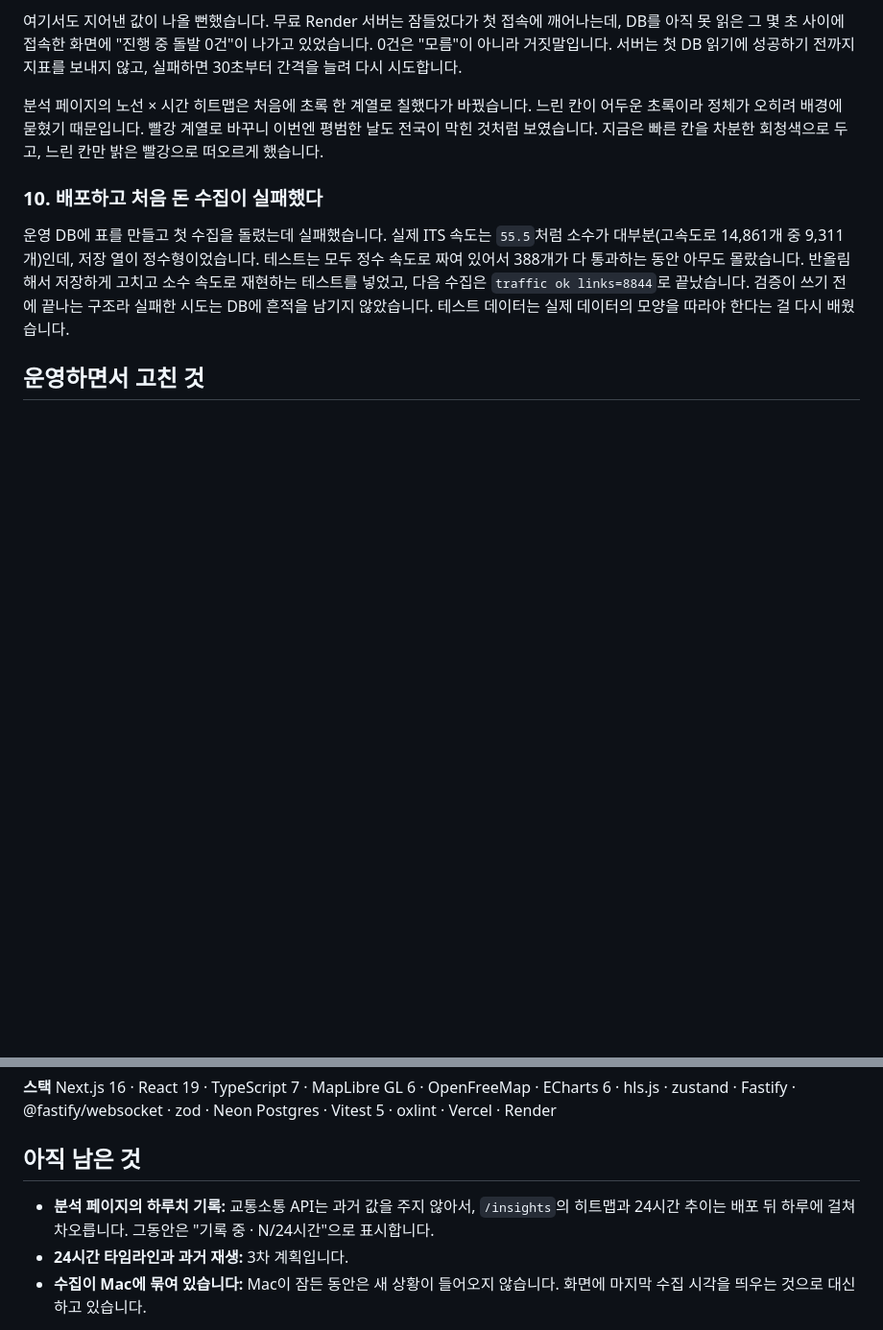
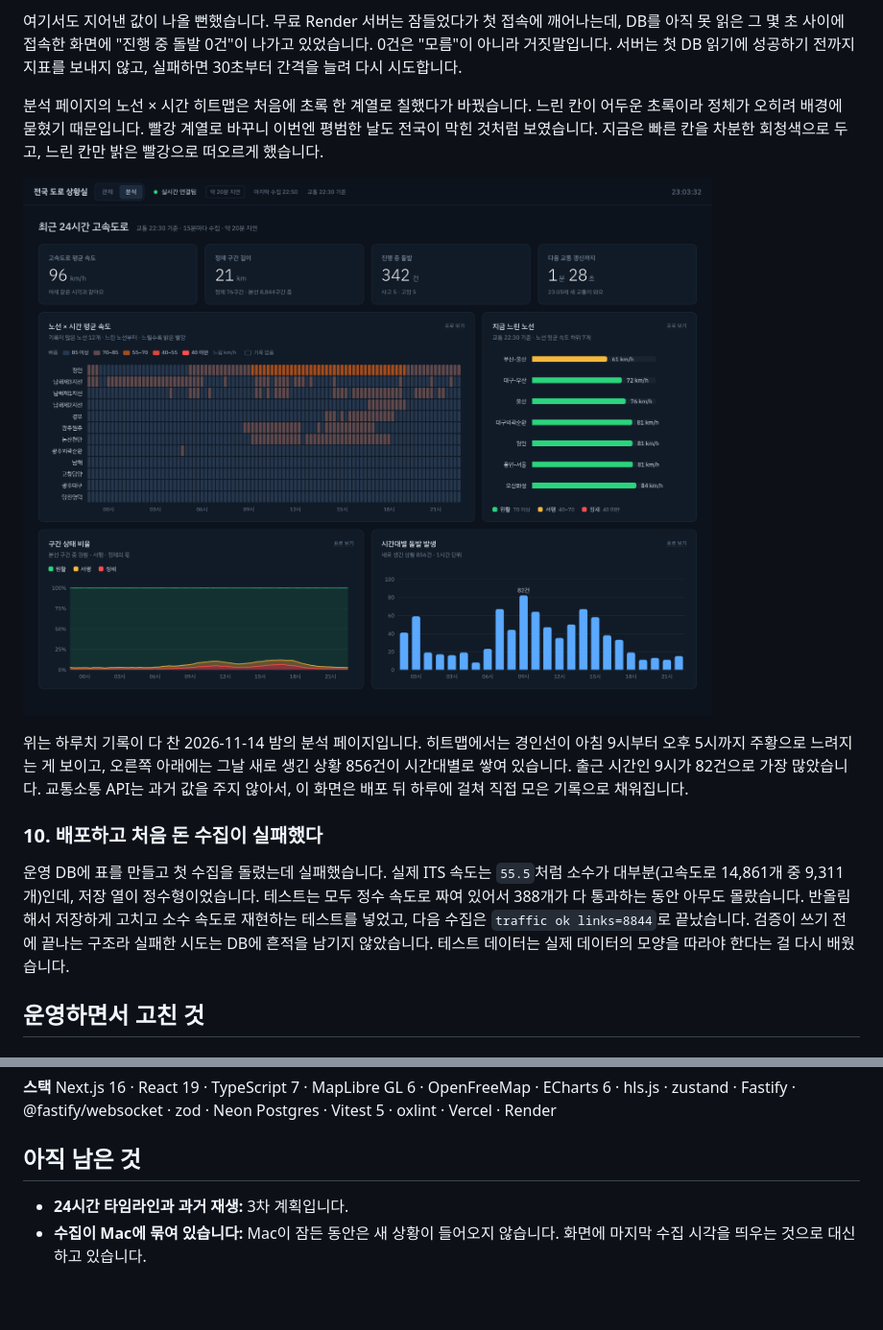
Before and after one commit to byeonsejun/traffic-room, a Markdown page: README.md, 2 parts joined by grey strips. Shown at 96% size. Rendered like a GitHub page; pictures changed too: docs/screenshots/insights.png (added); blank space fills up the shorter version.

Commit message:
docs: 하루치 기록이 다 찬 분석 페이지 화면을 README 에 넣음
교통소통 API 가 과거 값을 주지 않아 /insights 는 배포 뒤 하루에 걸쳐 직접 모은 기록으로 채워진다.
24시간이 다 찬 2026-11-14 23:03 화면을 2차 9번(지표 · 히트맵 색) 아래에 넣고, 화면에서 읽히는 것(경인선 낮 시간 정체,
하루 새 상황 856건 중 9시 82건)을 적었다. "아직 남은 것"에서 하루치 기록 항목을 뺐다.

Co-Authored-By: Claude Opus 5.5 <noreply@anthropic.com>

```diff
--- a/README.md
+++ b/README.md
@@ -113,6 +113,10 @@ Neon 무료 DB는 0.5GB라 시간마다 전국 스냅샷을 쌓을 수 없습니
 
 분석 페이지의 노선 × 시간 히트맵은 처음에 초록 한 계열로 칠했다가 바꿨습니다. 느린 칸이 어두운 초록이라 정체가 오히려 배경에 묻혔기 때문입니다. 빨강 계열로 바꾸니 이번엔 평범한 날도 전국이 막힌 것처럼 보였습니다. 지금은 빠른 칸을 차분한 회청색으로 두고, 느린 칸만 밝은 빨강으로 떠오르게 했습니다.
 
+![분석 페이지: 노선 × 시간 히트맵, 지금 느린 노선, 구간 상태 비율, 시간대별 돌발](docs/screenshots/insights.png)
+
+위는 하루치 기록이 다 찬 2026-11-14 밤의 분석 페이지입니다. 히트맵에서는 경인선이 아침 9시부터 오후 5시까지 주황으로 느려지는 게 보이고, 오른쪽 아래에는 그날 새로 생긴 상황 856건이 시간대별로 쌓여 있습니다. 출근 시간인 9시가 82건으로 가장 많았습니다. 교통소통 API는 과거 값을 주지 않아서, 이 화면은 배포 뒤 하루에 걸쳐 직접 모은 기록으로 채워집니다.
+
 ### 10. 배포하고 처음 돈 수집이 실패했다
 
 운영 DB에 표를 만들고 첫 수집을 돌렸는데 실패했습니다. 실제 ITS 속도는 `55.5`처럼 소수가 대부분(고속도로 14,861개 중 9,311개)인데, 저장 열이 정수형이었습니다. 테스트는 모두 정수 속도로 짜여 있어서 388개가 다 통과하는 동안 아무도 몰랐습니다. 반올림해서 저장하게 고치고 소수 속도로 재현하는 테스트를 넣었고, 다음 수집은 `traffic ok links=8844`로 끝났습니다. 검증이 쓰기 전에 끝나는 구조라 실패한 시도는 DB에 흔적을 남기지 않았습니다. 테스트 데이터는 실제 데이터의 모양을 따라야 한다는 걸 다시 배웠습니다.
@@ -186,7 +190,6 @@ pnpm --filter @traffic-room/web dev
 
 ## 아직 남은 것
 
-- **분석 페이지의 하루치 기록:** 교통소통 API는 과거 값을 주지 않아서, `/insights`의 히트맵과 24시간 추이는 배포 뒤 하루에 걸쳐 차오릅니다. 그동안은 "기록 중 · N/24시간"으로 표시합니다.
 - **24시간 타임라인과 과거 재생:** 3차 계획입니다.
 - **수집이 Mac에 묶여 있습니다:** Mac이 잠든 동안은 새 상황이 들어오지 않습니다. 화면에 마지막 수집 시각을 띄우는 것으로 대신하고 있습니다.
 
```
